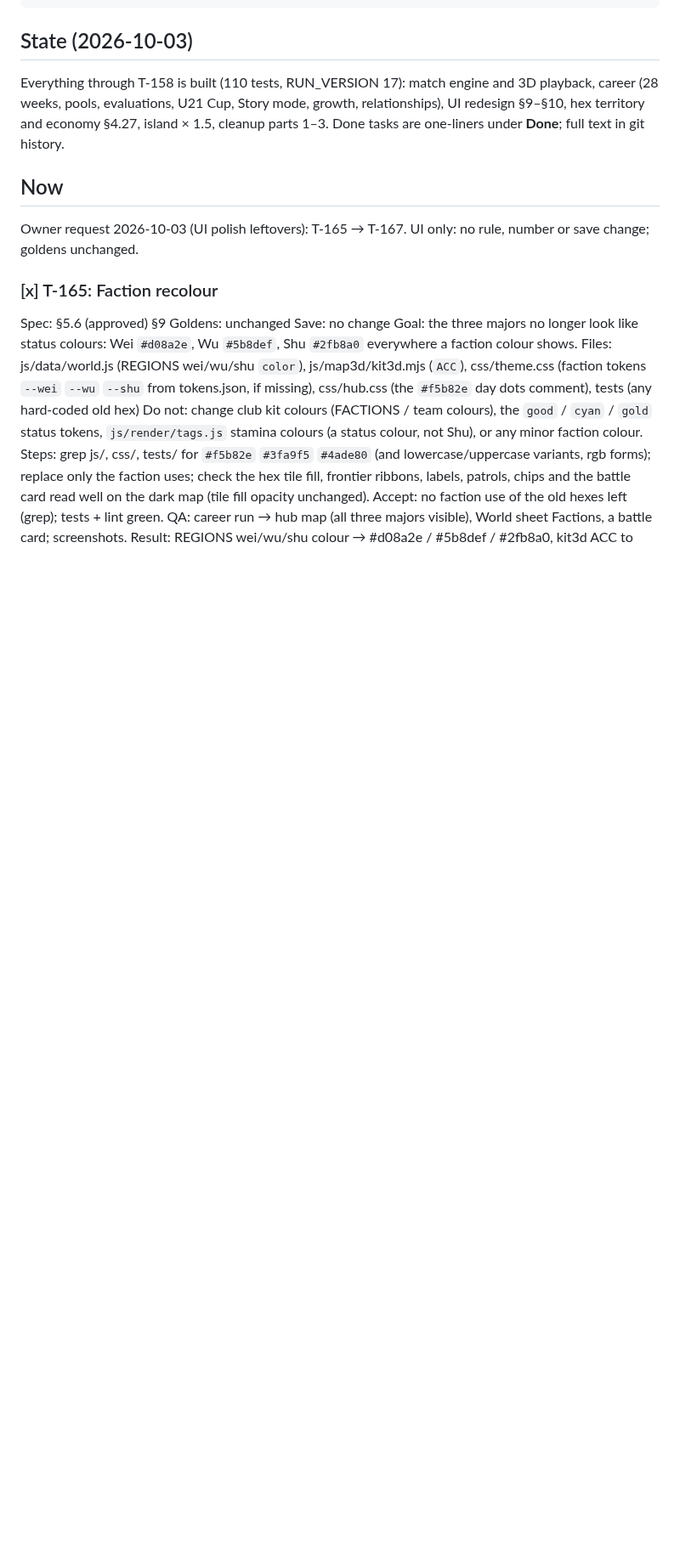
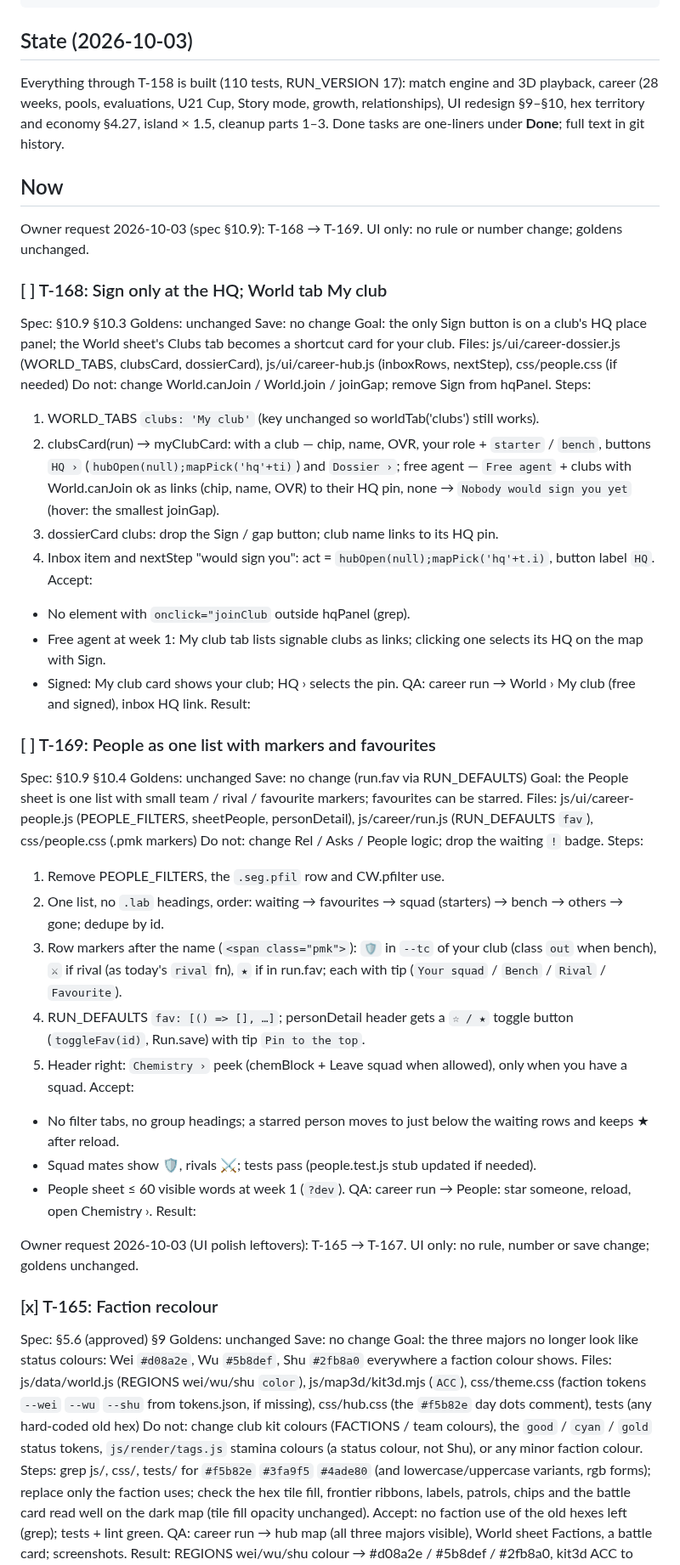
Before and after one commit to glairlyyy/spiker, a Markdown page: tasks.md, the part around one of its changes. Shown at 85% size. GitHub-like rendering; blank space fills up the shorter version.

Commit message:
docs: merge spec chat's T-168 / T-169 plan from the artifact
Co-Authored-By: Claude Opus 5.5 <noreply@anthropic.com>
Claude-Session: https://claude.ai/code/session_01C9AjU63Xo7wPhujW8Z2myR

```diff
--- a/tasks.md
+++ b/tasks.md
@@ -29,6 +29,43 @@ evaluations, U21 Cup, Story mode, growth, relationships), UI redesign §9–§10
 × 1.5, cleanup parts 1–3. Done tasks are one-liners under **Done**; full text in git history.
 
 ## Now
+
+Owner request 2026-10-03 (spec §10.9): T-168 → T-169. UI only: no rule or number change; goldens unchanged.
+
+### [ ] T-168: Sign only at the HQ; World tab My club
+Spec: §10.9 §10.3          Goldens: unchanged          Save: no change
+Goal: the only Sign button is on a club's HQ place panel; the World sheet's Clubs tab becomes a shortcut card for your club.
+Files: js/ui/career-dossier.js (WORLD_TABS, clubsCard, dossierCard), js/ui/career-hub.js (inboxRows, nextStep), css/people.css (if needed)
+Do not: change World.canJoin / World.join / joinGap; remove Sign from hqPanel.
+Steps:
+1. WORLD_TABS `clubs: 'My club'` (key unchanged so worldTab('clubs') still works).
+2. clubsCard(run) → myClubCard: with a club — chip, name, OVR, your role + `starter` / `bench`, buttons `HQ ›` (`hubOpen(null);mapPick('hq'+ti)`) and `Dossier ›`; free agent — `Free agent` + clubs with World.canJoin ok as links (chip, name, OVR) to their HQ pin, none → `Nobody would sign you yet` (hover: the smallest joinGap).
+3. dossierCard clubs: drop the Sign / gap button; club name links to its HQ pin.
+4. Inbox item and nextStep "would sign you": act = `hubOpen(null);mapPick('hq'+t.i)`, button label `HQ`.
+Accept:
+- No element with `onclick="joinClub` outside hqPanel (grep).
+- Free agent at week 1: My club tab lists signable clubs as links; clicking one selects its HQ on the map with Sign.
+- Signed: My club card shows your club; HQ › selects the pin.
+QA: career run → World › My club (free and signed), inbox HQ link.
+Result:
+
+### [ ] T-169: People as one list with markers and favourites
+Spec: §10.9 §10.4          Goldens: unchanged          Save: no change (run.fav via RUN_DEFAULTS)
+Goal: the People sheet is one list with small team / rival / favourite markers; favourites can be starred.
+Files: js/ui/career-people.js (PEOPLE_FILTERS, sheetPeople, personDetail), js/career/run.js (RUN_DEFAULTS `fav`), css/people.css (.pmk markers)
+Do not: change Rel / Asks / People logic; drop the waiting `!` badge.
+Steps:
+1. Remove PEOPLE_FILTERS, the `.seg.pfil` row and CW.pfilter use.
+2. One list, no `.lab` headings, order: waiting → favourites → squad (starters) → bench → others → gone; dedupe by id.
+3. Row markers after the name (`<span class="pmk">`): `🛡` in `--tc` of your club (class `out` when bench), `⚔` if rival (as today's `rival` fn), `★` if in run.fav; each with tip (`Your squad` / `Bench` / `Rival` / `Favourite`).
+4. RUN_DEFAULTS `fav: [() => [], …]`; personDetail header gets a `☆ / ★` toggle button (`toggleFav(id)`, Run.save) with tip `Pin to the top`.
+5. Header right: `Chemistry ›` peek (chemBlock + Leave squad when allowed), only when you have a squad.
+Accept:
+- No filter tabs, no group headings; a starred person moves to just below the waiting rows and keeps ★ after reload.
+- Squad mates show 🛡, rivals ⚔; tests pass (people.test.js stub updated if needed).
+- People sheet ≤ 60 visible words at week 1 (`?dev`).
+QA: career run → People: star someone, reload, open Chemistry ›.
+Result:
 
 Owner request 2026-10-03 (UI polish leftovers): T-165 → T-167. UI only: no rule, number or save change; goldens unchanged.
 
```
Also changed, not shown: other parts of tasks.md (+1 -1 lines).
